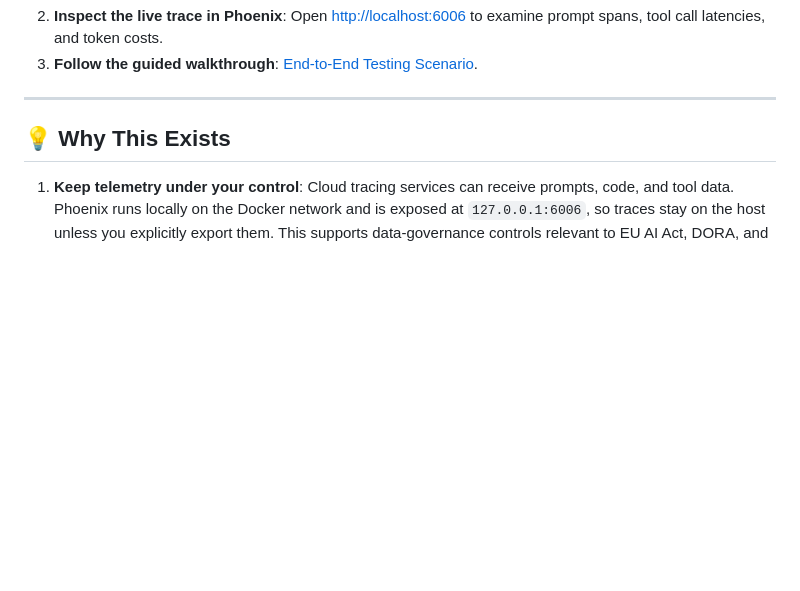
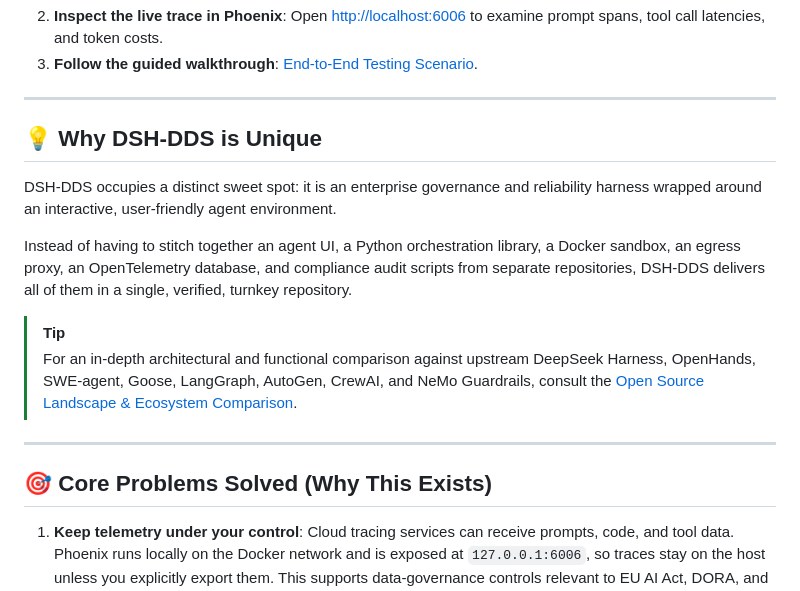
Before and after one commit to hdjebar/DSH-DDS, a Markdown page: README.md, the part around the change. Rendered like a GitHub page; blank space fills up the shorter version.

Commit message:
docs: add open-source ecosystem comparison and integrate uniqueness section into README

```diff
--- a/README.md
+++ b/README.md
@@ -136,7 +136,18 @@ Run the automated diagnostic suite to verify container health, API credentials,
 
 ---
 
-## 💡 Why This Exists
+## 💡 Why DSH-DDS is Unique
+
+DSH-DDS occupies a distinct sweet spot: it is an enterprise governance and reliability harness wrapped around an interactive, user-friendly agent environment.
+
+Instead of having to stitch together an agent UI, a Python orchestration library, a Docker sandbox, an egress proxy, an OpenTelemetry database, and compliance audit scripts from separate repositories, DSH-DDS delivers all of them in a single, verified, turnkey repository.
+
+> [!TIP]
+> For an in-depth architectural and functional comparison against upstream DeepSeek Harness, OpenHands, SWE-agent, Goose, LangGraph, AutoGen, CrewAI, and NeMo Guardrails, consult the [Open Source Landscape & Ecosystem Comparison](docs/ecosystem-comparison.md).
+
+---
+
+## 🎯 Core Problems Solved (Why This Exists)
 
 1. **Keep telemetry under your control**: Cloud tracing services can receive prompts, code, and tool data. Phoenix runs locally on the Docker network and is exposed at `127.0.0.1:6006`, so traces stay on the host unless you explicitly export them. This supports data-governance controls relevant to EU AI Act, DORA, and NIS2 programs; it is not compliance by itself.
 2. **Match model cost to task complexity**: Sending every step to a premium frontier model is expensive. Personas route routine drafting and tool work to fast/flash tiers and reserve reasoning tiers for complex analysis, with the active provider and model defined in configuration.
```
Also changed, not shown: docs/architecture.md (+2 -0 lines), docs/ecosystem-comparison.md (added, +157 -0 lines).
